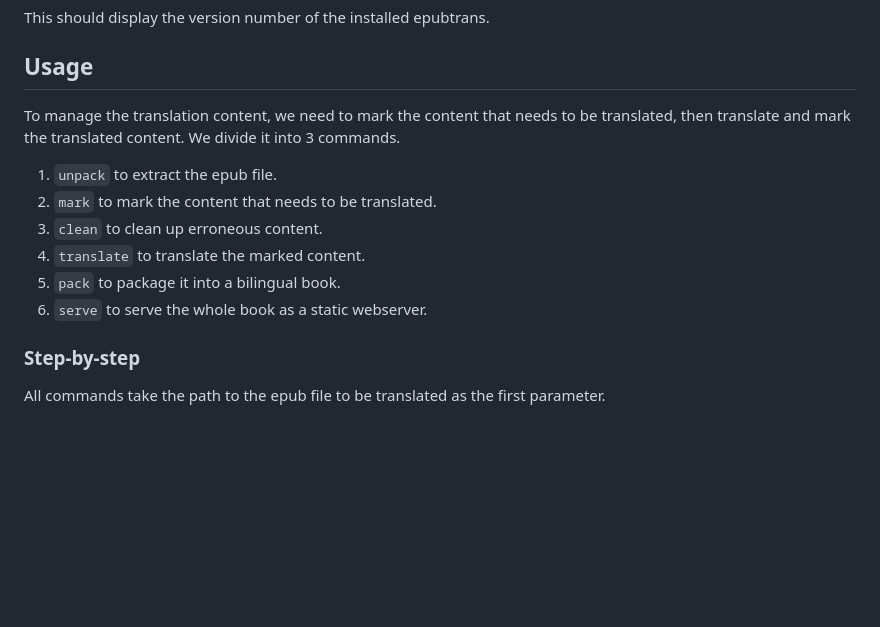
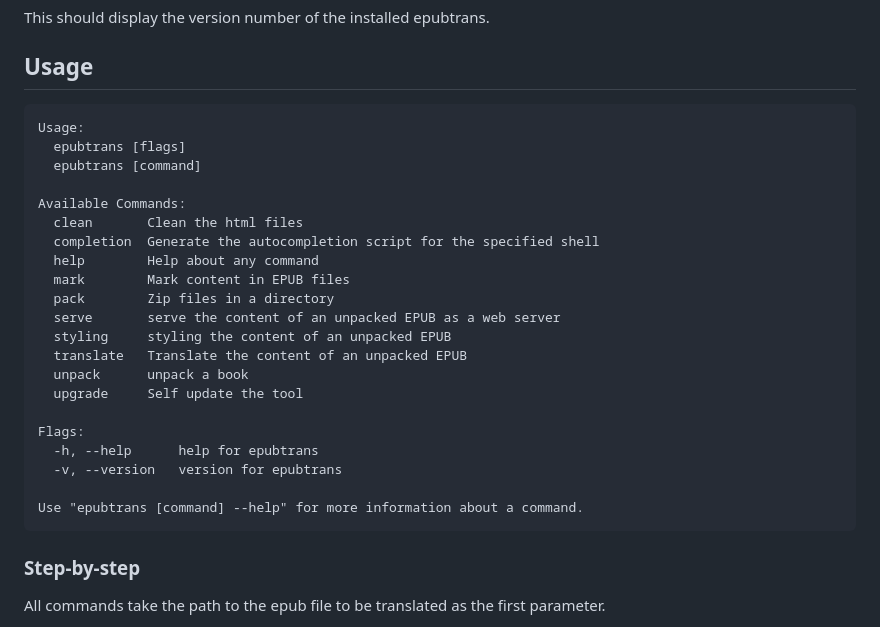
Before and after one commit to nguyenvanduocit/epubtrans, a Markdown page: README.md, the part around the change. Rendered like a GitHub page; blank space fills up the shorter version.

Commit message:
docs:  update readme

````diff
--- a/README.md
+++ b/README.md
@@ -54,15 +54,29 @@ This should display the version number of the installed epubtrans.
 
 ## Usage
 
-To manage the translation content, we need to mark the content that needs to be translated, then translate and mark the
-translated content. We divide it into 3 commands.
+```
+Usage:
+  epubtrans [flags]
+  epubtrans [command]
 
-1. `unpack` to extract the epub file.
-2. `mark` to mark the content that needs to be translated.
-3. `clean` to clean up erroneous content.
-4. `translate` to translate the marked content.
-5. `pack` to package it into a bilingual book.
-6. `serve` to serve the whole book as a static webserver.
+Available Commands:
+  clean       Clean the html files
+  completion  Generate the autocompletion script for the specified shell
+  help        Help about any command
+  mark        Mark content in EPUB files
+  pack        Zip files in a directory
+  serve       serve the content of an unpacked EPUB as a web server
+  styling     styling the content of an unpacked EPUB
+  translate   Translate the content of an unpacked EPUB
+  unpack      unpack a book
+  upgrade     Self update the tool
+
+Flags:
+  -h, --help      help for epubtrans
+  -v, --version   version for epubtrans
+
+Use "epubtrans [command] --help" for more information about a command.
+```
 
 ### Step-by-step
 
````
